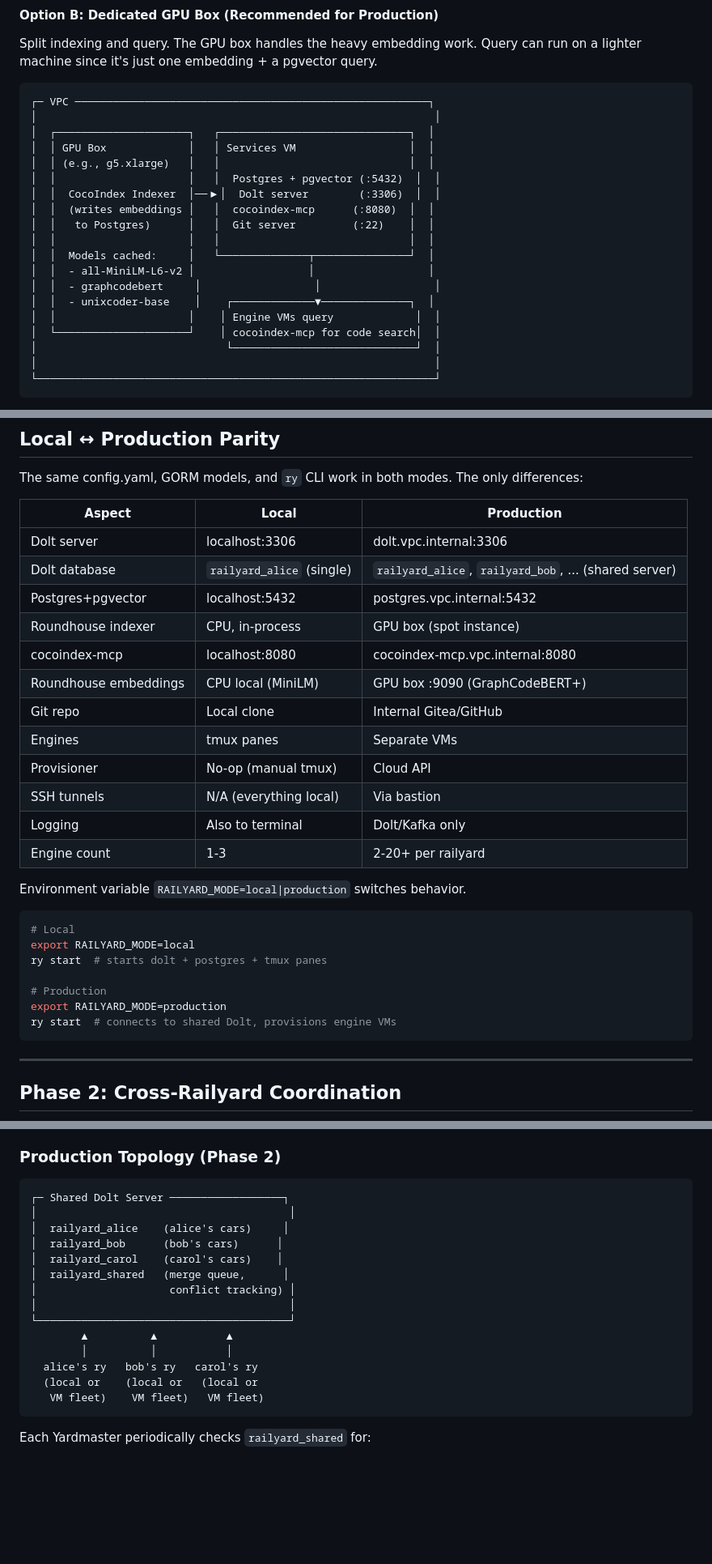
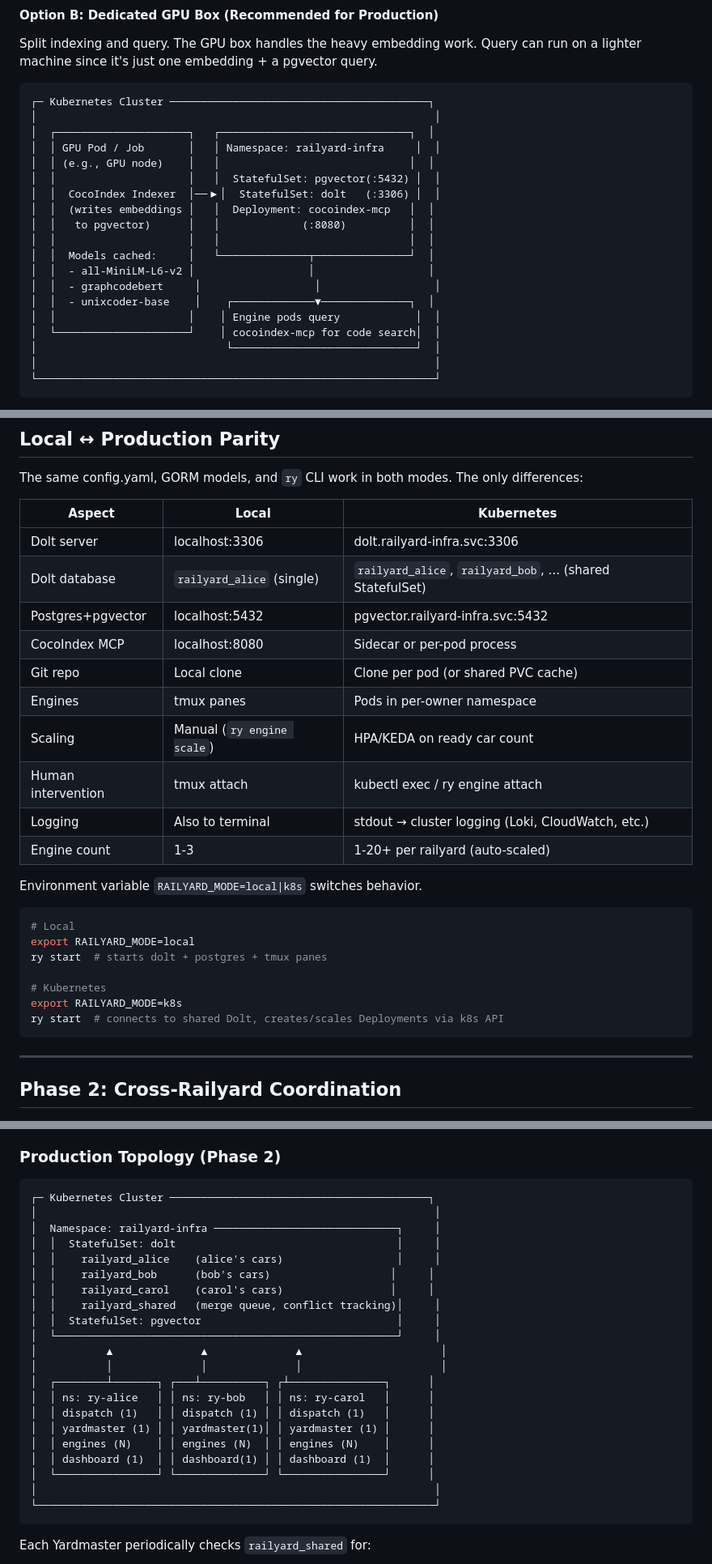
Before and after one commit to zulandar/railyard, a Markdown page: ARCHITECTURE.md, 3 parts joined by grey strips. Shown at 81% size. Rendered like a GitHub page; blank space fills up the shorter version.

````diff
--- a/ARCHITECTURE.md
+++ b/ARCHITECTURE.md
@@ -1051,21 +1093,21 @@ Everything on one box. CPU-only embedding is fine for small repos (<50k LOC). Th
 Split indexing and query. The GPU box handles the heavy embedding work. Query can run on a lighter machine since it's just one embedding + a pgvector query.
 
 ```
-┌─ VPC ────────────────────────────────────────────────────────┐
+┌─ Kubernetes Cluster ─────────────────────────────────────────┐
 │                                                               │
 │  ┌─────────────────────┐   ┌──────────────────────────────┐  │
-│  │ GPU Box             │   │ Services VM                  │  │
-│  │ (e.g., g5.xlarge)   │   │                              │  │
-│  │                     │   │  Postgres + pgvector (:5432)  │  │
-│  │  CocoIndex Indexer  │──▶│  Dolt server        (:3306)  │  │
-│  │  (writes embeddings │   │  cocoindex-mcp      (:8080)  │  │
-│  │   to Postgres)      │   │  Git server         (:22)    │  │
+│  │ GPU Pod / Job       │   │ Namespace: railyard-infra     │  │
+│  │ (e.g., GPU node)    │   │                              │  │
+│  │                     │   │  StatefulSet: pgvector(:5432) │  │
+│  │  CocoIndex Indexer  │──▶│  StatefulSet: dolt   (:3306) │  │
+│  │  (writes embeddings │   │  Deployment: cocoindex-mcp   │  │
+│  │   to pgvector)      │   │             (:8080)          │  │
 │  │                     │   │                              │  │
 │  │  Models cached:     │   └──────────────┬───────────────┘  │
 │  │  - all-MiniLM-L6-v2 │                  │                  │
 │  │  - graphcodebert     │                  │                  │
 │  │  - unixcoder-base    │    ┌─────────────▼──────────────┐  │
-│  │                     │    │ Engine VMs query             │  │
+│  │                     │    │ Engine pods query            │  │
 │  └─────────────────────┘    │ cocoindex-mcp for code search│  │
 │                              └─────────────────────────────┘  │
 │                                                               │
@@ -1587,31 +1629,29 @@ Dispatch creates (in railyard_alice):
 
 The same config.yaml, GORM models, and `ry` CLI work in both modes. The only differences:
 
-| Aspect | Local | Production |
+| Aspect | Local | Kubernetes |
 |--------|-------|-----------|
-| Dolt server | localhost:3306 | dolt.vpc.internal:3306 |
-| Dolt database | `railyard_alice` (single) | `railyard_alice`, `railyard_bob`, ... (shared server) |
-| Postgres+pgvector | localhost:5432 | postgres.vpc.internal:5432 |
-| Roundhouse indexer | CPU, in-process | GPU box (spot instance) |
-| cocoindex-mcp | localhost:8080 | cocoindex-mcp.vpc.internal:8080 |
-| Roundhouse embeddings | CPU local (MiniLM) | GPU box :9090 (GraphCodeBERT+) |
-| Git repo | Local clone | Internal Gitea/GitHub |
-| Engines | tmux panes | Separate VMs |
-| Provisioner | No-op (manual tmux) | Cloud API |
-| SSH tunnels | N/A (everything local) | Via bastion |
-| Logging | Also to terminal | Dolt/Kafka only |
-| Engine count | 1-3 | 2-20+ per railyard |
-
-Environment variable `RAILYARD_MODE=local|production` switches behavior.
+| Dolt server | localhost:3306 | dolt.railyard-infra.svc:3306 |
+| Dolt database | `railyard_alice` (single) | `railyard_alice`, `railyard_bob`, ... (shared StatefulSet) |
+| Postgres+pgvector | localhost:5432 | pgvector.railyard-infra.svc:5432 |
+| CocoIndex MCP | localhost:8080 | Sidecar or per-pod process |
+| Git repo | Local clone | Clone per pod (or shared PVC cache) |
+| Engines | tmux panes | Pods in per-owner namespace |
+| Scaling | Manual (`ry engine scale`) | HPA/KEDA on ready car count |
+| Human intervention | tmux attach | kubectl exec / ry engine attach |
+| Logging | Also to terminal | stdout → cluster logging (Loki, CloudWatch, etc.) |
+| Engine count | 1-3 | 1-20+ per railyard (auto-scaled) |
+
+Environment variable `RAILYARD_MODE=local|k8s` switches behavior.
 
 ```bash
 # Local
 export RAILYARD_MODE=local
 ry start  # starts dolt + postgres + tmux panes
 
-# Production
-export RAILYARD_MODE=production
-ry start  # connects to shared Dolt, provisions engine VMs
+# Kubernetes
+export RAILYARD_MODE=k8s
+ry start  # connects to shared Dolt, creates/scales Deployments via k8s API
 ```
 
 ---
@@ -1684,20 +1724,27 @@ The Yardmaster polls the shared database to check if cross-railyard blockers are
 ### Production Topology (Phase 2)
 
 ```
-┌─ Shared Dolt Server ──────────────────┐
-│                                        │
-│  railyard_alice    (alice's cars)     │
-│  railyard_bob      (bob's cars)      │
-│  railyard_carol    (carol's cars)    │
-│  railyard_shared   (merge queue,      │
-│                     conflict tracking) │
-│                                        │
-└────────────────────────────────────────┘
-        ▲          ▲           ▲
-        │          │           │
-  alice's ry   bob's ry   carol's ry
-  (local or    (local or   (local or
-   VM fleet)    VM fleet)   VM fleet)
+┌─ Kubernetes Cluster ─────────────────────────────────────────┐
+│                                                               │
+│  Namespace: railyard-infra ─────────────────────────────┐     │
+│  │  StatefulSet: dolt                                   │     │
+│  │    railyard_alice    (alice's cars)                  │     │
+│  │    railyard_bob      (bob's cars)                   │     │
+│  │    railyard_carol    (carol's cars)                 │     │
+│  │    railyard_shared   (merge queue, conflict tracking)│     │
+│  │  StatefulSet: pgvector                               │     │
+│  └──────────────────────────────────────────────────────┘     │
+│           ▲              ▲              ▲                      │
+│           │              │              │                      │
+│  ┌────────┴───────┐ ┌───┴──────────┐ ┌┴───────────────┐      │
+│  │ ns: ry-alice   │ │ ns: ry-bob   │ │ ns: ry-carol   │      │
+│  │ dispatch (1)   │ │ dispatch (1) │ │ dispatch (1)   │      │
+│  │ yardmaster (1) │ │ yardmaster(1)│ │ yardmaster (1) │      │
+│  │ engines (N)    │ │ engines (N)  │ │ engines (N)    │      │
+│  │ dashboard (1)  │ │ dashboard(1) │ │ dashboard (1)  │      │
+│  └────────────────┘ └──────────────┘ └────────────────┘      │
+│                                                               │
+└───────────────────────────────────────────────────────────────┘
 ```
 
 Each Yardmaster periodically checks `railyard_shared` for:
````
Also changed, not shown: other parts of ARCHITECTURE.md (+181 -139 lines).
